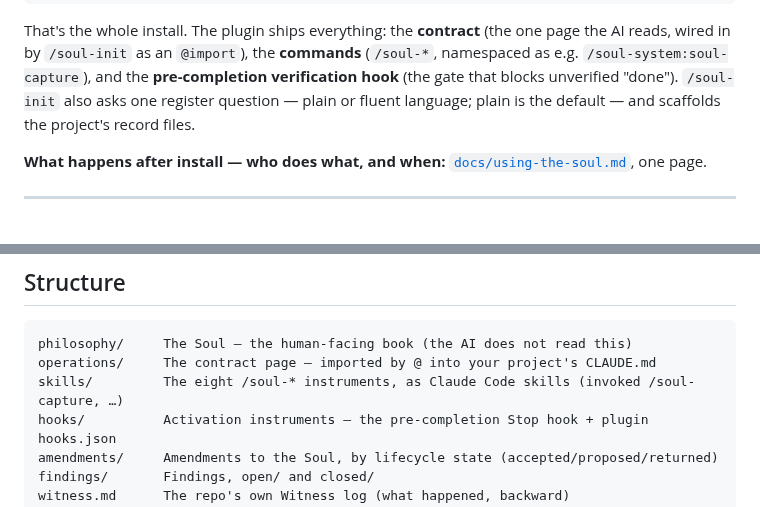
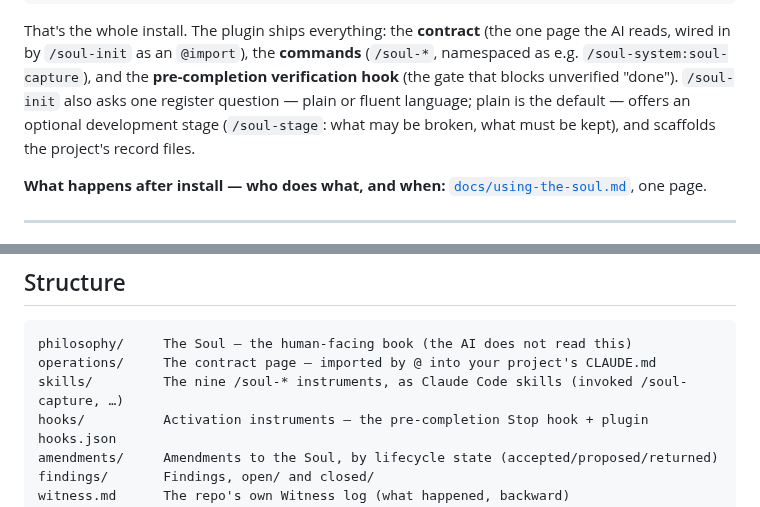
Before and after one commit to soul-system-works/Soul-System, a Markdown page: README.md, 2 parts joined by grey strips. GitHub-like rendering.

Commit message:
docs: the lifecycle page and README carry the development stage

````diff
--- a/README.md
+++ b/README.md
@@ -45,7 +45,8 @@ page the AI reads, wired in by `/soul-init` as an `@import`), the **commands**
 (`/soul-*`, namespaced as e.g. `/soul-system:soul-capture`), and the
 **pre-completion verification hook** (the gate that blocks unverified "done").
 `/soul-init` also asks one register question — plain or fluent language; plain is
-the default — and scaffolds the project's record files.
+the default — offers an optional development stage (`/soul-stage`: what may be
+broken, what must be kept), and scaffolds the project's record files.
 
 **What happens after install — who does what, and when:**
 [`docs/using-the-soul.md`](docs/using-the-soul.md), one page.
@@ -91,7 +92,7 @@ If you found something worth sharing, see `CONTRIBUTING.md`.
 ```
 philosophy/     The Soul — the human-facing book (the AI does not read this)
 operations/     The contract page — imported by @ into your project's CLAUDE.md
-skills/         The eight /soul-* instruments, as Claude Code skills (invoked /soul-capture, …)
+skills/         The nine /soul-* instruments, as Claude Code skills (invoked /soul-capture, …)
 hooks/          Activation instruments — the pre-completion Stop hook + plugin hooks.json
 amendments/     Amendments to the Soul, by lifecycle state (accepted/proposed/returned)
 findings/       Findings, open/ and closed/
````
Also changed, not shown: docs/using-the-soul.md (+12 -2 lines).
